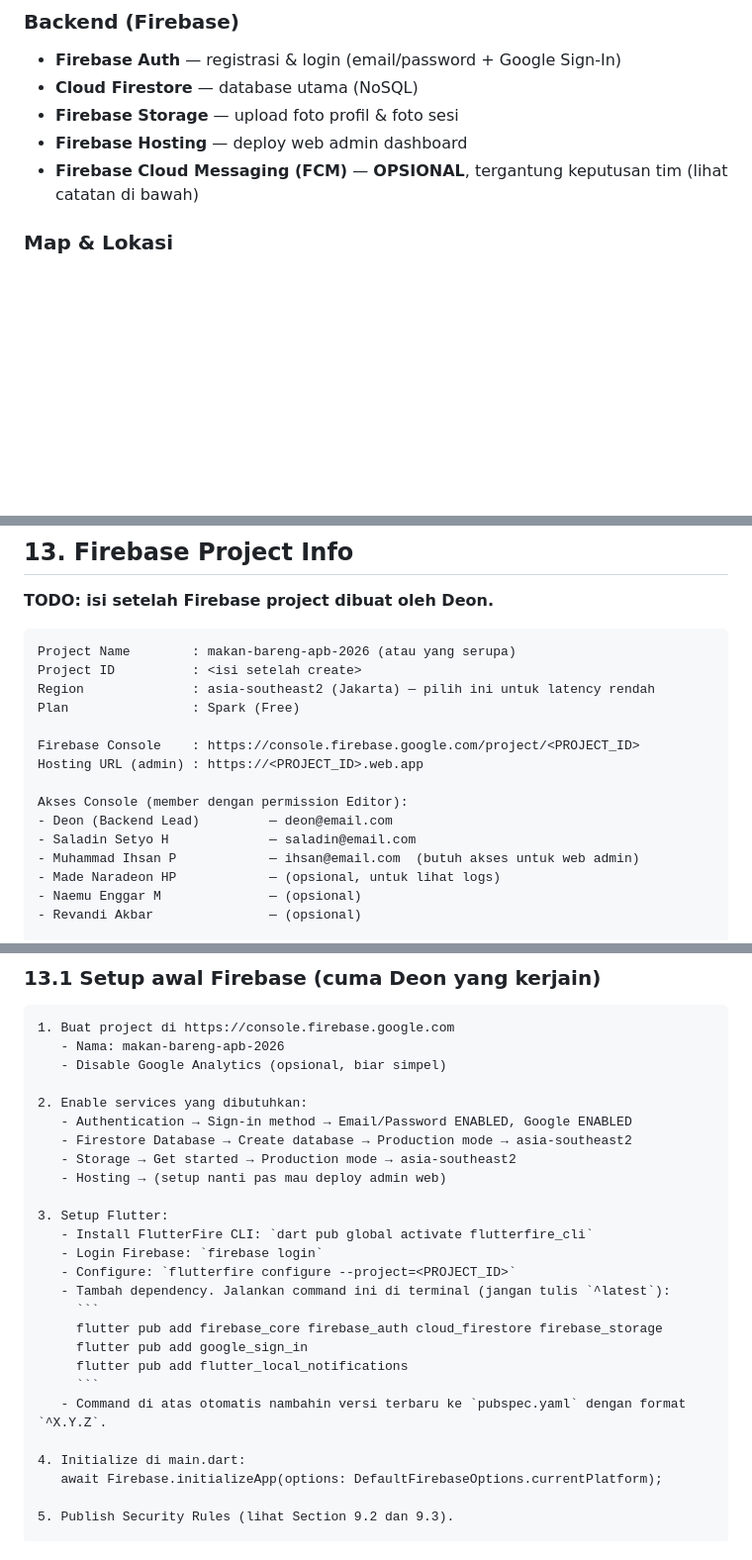
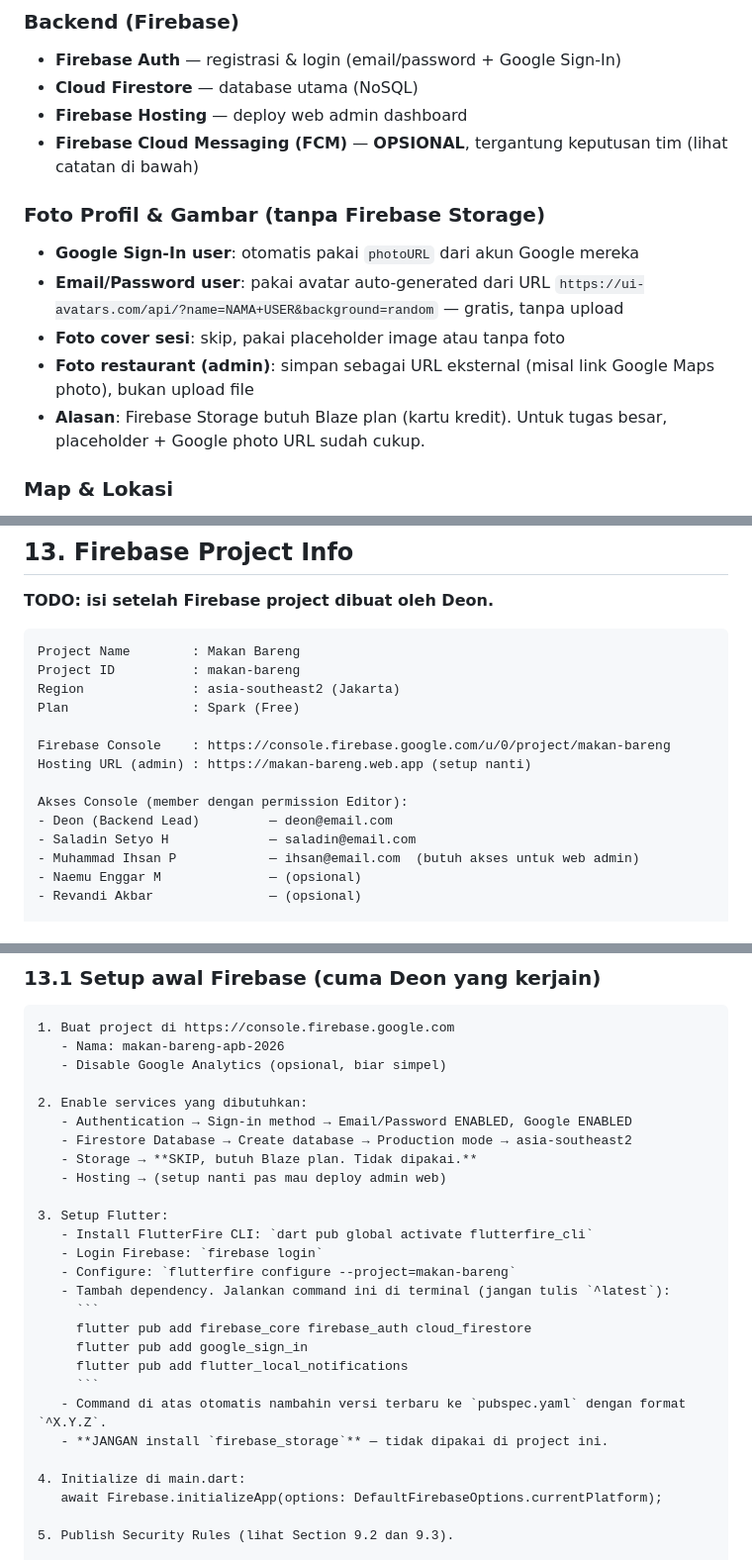
Before and after one commit to deonaja/Makan-Bareng, a Markdown page: MAKAN_BARENG_SPEC.md, 3 parts joined by grey strips. Shown at 99% size. Rendered like a GitHub page; blank space fills up the shorter version.

````diff
--- a/MAKAN_BARENG_SPEC.md
+++ b/MAKAN_BARENG_SPEC.md
@@ -47,9 +47,15 @@ Aplikasi ini adalah tugas besar mata kuliah **Aplikasi Perangkat Bergerak (CBK3G
 ### Backend (Firebase)
 - **Firebase Auth** — registrasi & login (email/password + Google Sign-In)
 - **Cloud Firestore** — database utama (NoSQL)
-- **Firebase Storage** — upload foto profil & foto sesi
 - **Firebase Hosting** — deploy web admin dashboard
 - **Firebase Cloud Messaging (FCM)** — **OPSIONAL**, tergantung keputusan tim (lihat catatan di bawah)
+
+### Foto Profil & Gambar (tanpa Firebase Storage)
+- **Google Sign-In user**: otomatis pakai `photoURL` dari akun Google mereka
+- **Email/Password user**: pakai avatar auto-generated dari URL `https://ui-avatars.com/api/?name=NAMA+USER&background=random` — gratis, tanpa upload
+- **Foto cover sesi**: skip, pakai placeholder image atau tanpa foto
+- **Foto restaurant (admin)**: simpan sebagai URL eksternal (misal link Google Maps photo), bukan upload file
+- **Alasan**: Firebase Storage butuh Blaze plan (kartu kredit). Untuk tugas besar, placeholder + Google photo URL sudah cukup.
 
 ### Map & Lokasi
 - **`flutter_map` + OpenStreetMap (CartoDB Dark theme)** — **JANGAN ganti ke Google Maps**
@@ -1813,19 +1777,18 @@ Ringkasan aturan keras yang harus diikuti AI maupun manusia. **Section paling pe
 **TODO: isi setelah Firebase project dibuat oleh Deon.**
 
 ```
-Project Name        : makan-bareng-apb-2026 (atau yang serupa)
-Project ID          : <isi setelah create>
-Region              : asia-southeast2 (Jakarta) — pilih ini untuk latency rendah
+Project Name        : Makan Bareng
+Project ID          : makan-bareng
+Region              : asia-southeast2 (Jakarta)
 Plan                : Spark (Free)
 
-Firebase Console    : https://console.firebase.google.com/project/<PROJECT_ID>
-Hosting URL (admin) : https://<PROJECT_ID>.web.app
+Firebase Console    : https://console.firebase.google.com/u/0/project/makan-bareng
+Hosting URL (admin) : https://makan-bareng.web.app (setup nanti)
 
 Akses Console (member dengan permission Editor):
 - Deon (Backend Lead)         — deon@email.com
 - Saladin Setyo H             — saladin@email.com
 - Muhammad Ihsan P            — ihsan@email.com  (butuh akses untuk web admin)
-- Made Naradeon HP            — (opsional, untuk lihat logs)
 - Naemu Enggar M              — (opsional)
 - Revandi Akbar               — (opsional)
 
@@ -1855,20 +1818,21 @@ JANGAN commit:
 2. Enable services yang dibutuhkan:
    - Authentication → Sign-in method → Email/Password ENABLED, Google ENABLED
    - Firestore Database → Create database → Production mode → asia-southeast2
-   - Storage → Get started → Production mode → asia-southeast2
+   - Storage → **SKIP, butuh Blaze plan. Tidak dipakai.**
    - Hosting → (setup nanti pas mau deploy admin web)
 
 3. Setup Flutter:
    - Install FlutterFire CLI: `dart pub global activate flutterfire_cli`
    - Login Firebase: `firebase login`
-   - Configure: `flutterfire configure --project=<PROJECT_ID>`
+   - Configure: `flutterfire configure --project=makan-bareng`
    - Tambah dependency. Jalankan command ini di terminal (jangan tulis `^latest`):
      ```
-     flutter pub add firebase_core firebase_auth cloud_firestore firebase_storage
+     flutter pub add firebase_core firebase_auth cloud_firestore
      flutter pub add google_sign_in
      flutter pub add flutter_local_notifications
      ```
    - Command di atas otomatis nambahin versi terbaru ke `pubspec.yaml` dengan format `^X.Y.Z`.
+   - **JANGAN install `firebase_storage`** — tidak dipakai di project ini.
 
 4. Initialize di main.dart:
    await Firebase.initializeApp(options: DefaultFirebaseOptions.currentPlatform);
````
Also changed, not shown: other parts of MAKAN_BARENG_SPEC.md (+32 -74 lines).
